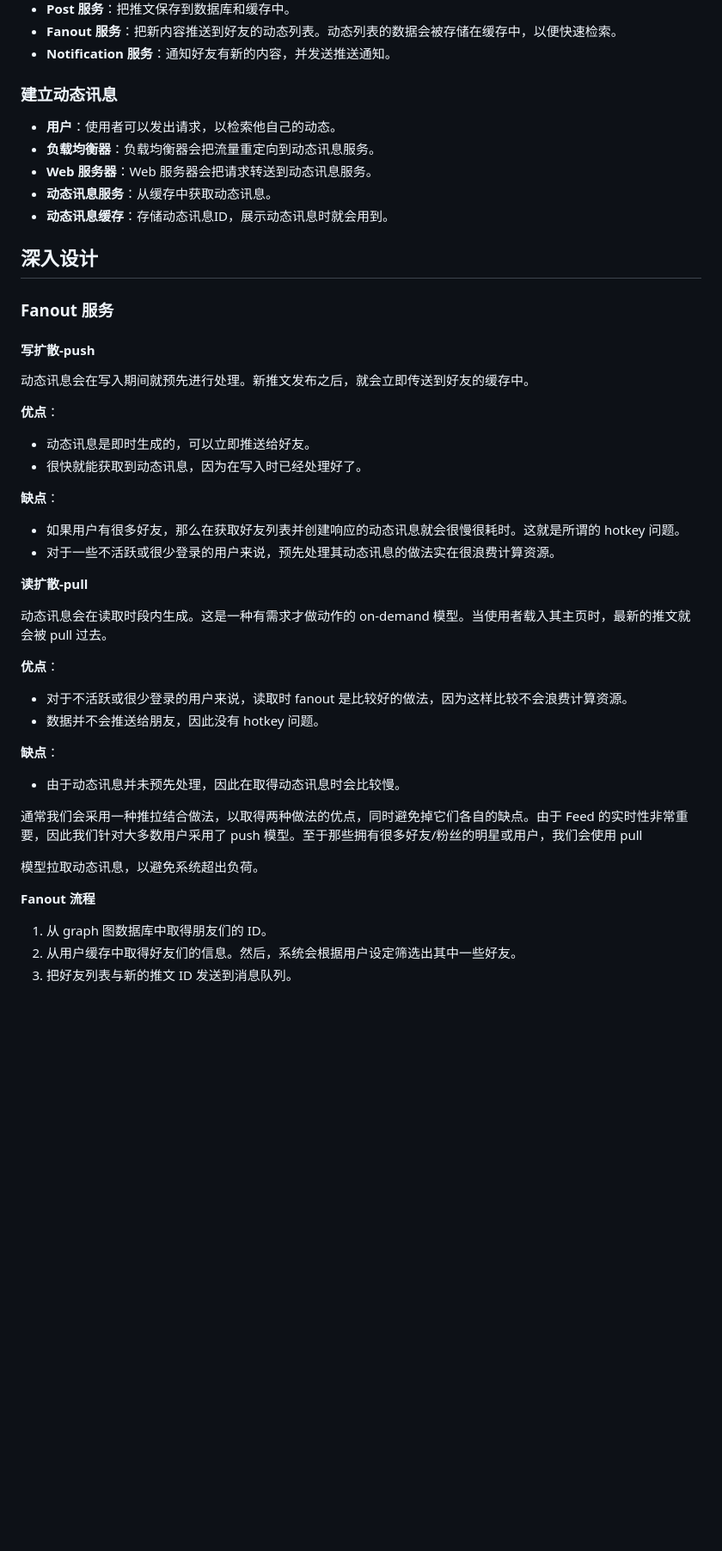
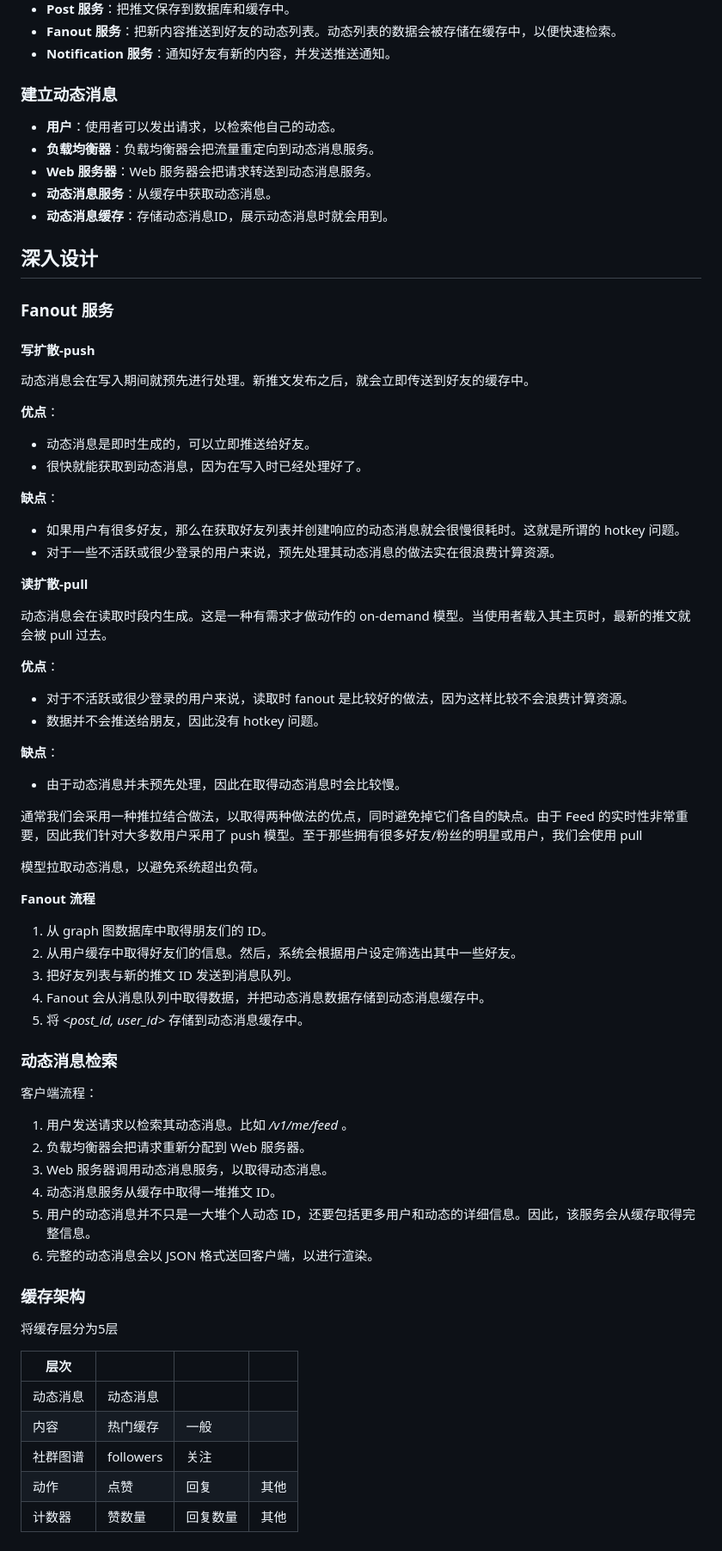
Before and after one commit to Bruce0hh/Bruce0hh.github.io, a Markdown page: 2023/System Design/System Design-设计Feed.md, the part around the change. Shown: that part at 86% size. Rendered like a GitHub page; blank space fills up the shorter version.

Commit message:
add 设计Feed

```diff
--- a/2023/System Design/System Design-设计Feed.md
+++ b/2023/System Design/System Design-设计Feed.md
@@ -37,13 +37,13 @@
 - **Fanout 服务**：把新内容推送到好友的动态列表。动态列表的数据会被存储在缓存中，以便快速检索。
 - **Notification 服务**：通知好友有新的内容，并发送推送通知。
 
-### 建立动态讯息
+### 建立动态消息
 
 - **用户**：使用者可以发出请求，以检索他自己的动态。
-- **负载均衡器**：负载均衡器会把流量重定向到动态讯息服务。
-- **Web 服务器**：Web 服务器会把请求转送到动态讯息服务。
-- **动态讯息服务**：从缓存中获取动态讯息。
-- **动态讯息缓存**：存储动态讯息ID，展示动态讯息时就会用到。
+- **负载均衡器**：负载均衡器会把流量重定向到动态消息服务。
+- **Web 服务器**：Web 服务器会把请求转送到动态消息服务。
+- **动态消息服务**：从缓存中获取动态消息。
+- **动态消息缓存**：存储动态消息ID，展示动态消息时就会用到。
 
 ## 深入设计
 
@@ -51,21 +51,21 @@
 
 #### 写扩散-push
 
-动态讯息会在写入期间就预先进行处理。新推文发布之后，就会立即传送到好友的缓存中。
+动态消息会在写入期间就预先进行处理。新推文发布之后，就会立即传送到好友的缓存中。
 
 **优点**：
 
-- 动态讯息是即时生成的，可以立即推送给好友。
-- 很快就能获取到动态讯息，因为在写入时已经处理好了。
+- 动态消息是即时生成的，可以立即推送给好友。
+- 很快就能获取到动态消息，因为在写入时已经处理好了。
 
 **缺点**：
 
-- 如果用户有很多好友，那么在获取好友列表并创建响应的动态讯息就会很慢很耗时。这就是所谓的 hotkey 问题。
-- 对于一些不活跃或很少登录的用户来说，预先处理其动态讯息的做法实在很浪费计算资源。
+- 如果用户有很多好友，那么在获取好友列表并创建响应的动态消息就会很慢很耗时。这就是所谓的 hotkey 问题。
+- 对于一些不活跃或很少登录的用户来说，预先处理其动态消息的做法实在很浪费计算资源。
 
 **读扩散-pull**
 
-动态讯息会在读取时段内生成。这是一种有需求才做动作的 on-demand 模型。当使用者载入其主页时，最新的推文就会被 pull 过去。
+动态消息会在读取时段内生成。这是一种有需求才做动作的 on-demand 模型。当使用者载入其主页时，最新的推文就会被 pull 过去。
 
 **优点**：
 
@@ -74,14 +74,39 @@
 
 **缺点**：
 
-- 由于动态讯息并未预先处理，因此在取得动态讯息时会比较慢。
+- 由于动态消息并未预先处理，因此在取得动态消息时会比较慢。
 
 通常我们会采用一种推拉结合做法，以取得两种做法的优点，同时避免掉它们各自的缺点。由于 Feed 的实时性非常重要，因此我们针对大多数用户采用了 push 模型。至于那些拥有很多好友/粉丝的明星或用户，我们会使用 pull
 
-模型拉取动态讯息，以避免系统超出负荷。
+模型拉取动态消息，以避免系统超出负荷。
 
 **Fanout 流程**
 
 1. 从 graph 图数据库中取得朋友们的 ID。
 2. 从用户缓存中取得好友们的信息。然后，系统会根据用户设定筛选出其中一些好友。
 3. 把好友列表与新的推文 ID 发送到消息队列。
+4. Fanout 会从消息队列中取得数据，并把动态消息数据存储到动态消息缓存中。
+5. 将 *<post_id,  user_id>* 存储到动态消息缓存中。
+
+### 动态消息检索
+
+客户端流程：
+
+1. 用户发送请求以检索其动态消息。比如 */v1/me/feed* 。
+2. 负载均衡器会把请求重新分配到 Web 服务器。
+3. Web 服务器调用动态消息服务，以取得动态消息。
+4. 动态消息服务从缓存中取得一堆推文 ID。
+5. 用户的动态消息并不只是一大堆个人动态 ID，还要包括更多用户和动态的详细信息。因此，该服务会从缓存取得完整信息。
+6. 完整的动态消息会以 JSON 格式送回客户端，以进行渲染。
+
+### 缓存架构
+
+将缓存层分为5层
+
+| 层次     |           |          |      |
+| -------- | --------- | -------- | ---- |
+| 动态消息 | 动态消息  |          |      |
+| 内容     | 热门缓存  | 一般     |      |
+| 社群图谱 | followers | 关注     |      |
+| 动作     | 点赞      | 回复     | 其他 |
+| 计数器   | 赞数量    | 回复数量 | 其他 |
```
